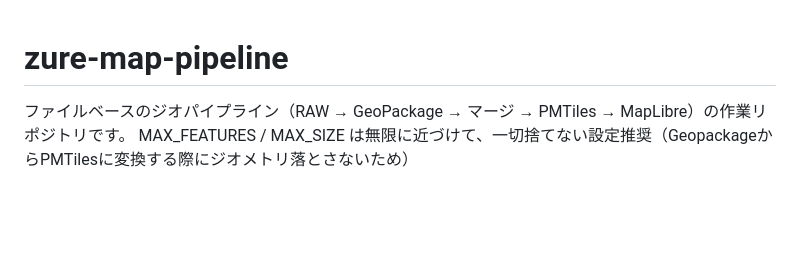
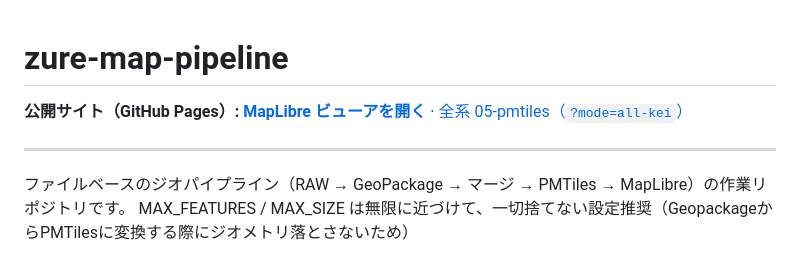
Before and after one commit to Yoshida088603/zure-map-pipeline, a Markdown page: README.md, the part around the change. GitHub-like rendering; blank space fills up the shorter version.

Commit message:
docs: README 冒頭に GitHub Pages（MapLibre ビューア）へのリンクを追加
Made-with: Cursor

```diff
--- a/README.md
+++ b/README.md
@@ -1,4 +1,8 @@
 # zure-map-pipeline
+
+**公開サイト（GitHub Pages）:** [**MapLibre ビューアを開く**](https://yoshida088603.github.io/zure-map-pipeline/03-analysis/maplibre/index.html) · [全系 05-pmtiles（`?mode=all-kei`）](https://yoshida088603.github.io/zure-map-pipeline/03-analysis/maplibre/index.html?mode=all-kei)
+
+---
 
 ファイルベースのジオパイプライン（RAW → GeoPackage → マージ → PMTiles → MapLibre）の作業リポジトリです。
 MAX_FEATURES / MAX_SIZE は無限に近づけて、一切捨てない設定推奨（GeopackageからPMTilesに変換する際にジオメトリ落とさないため）
```
